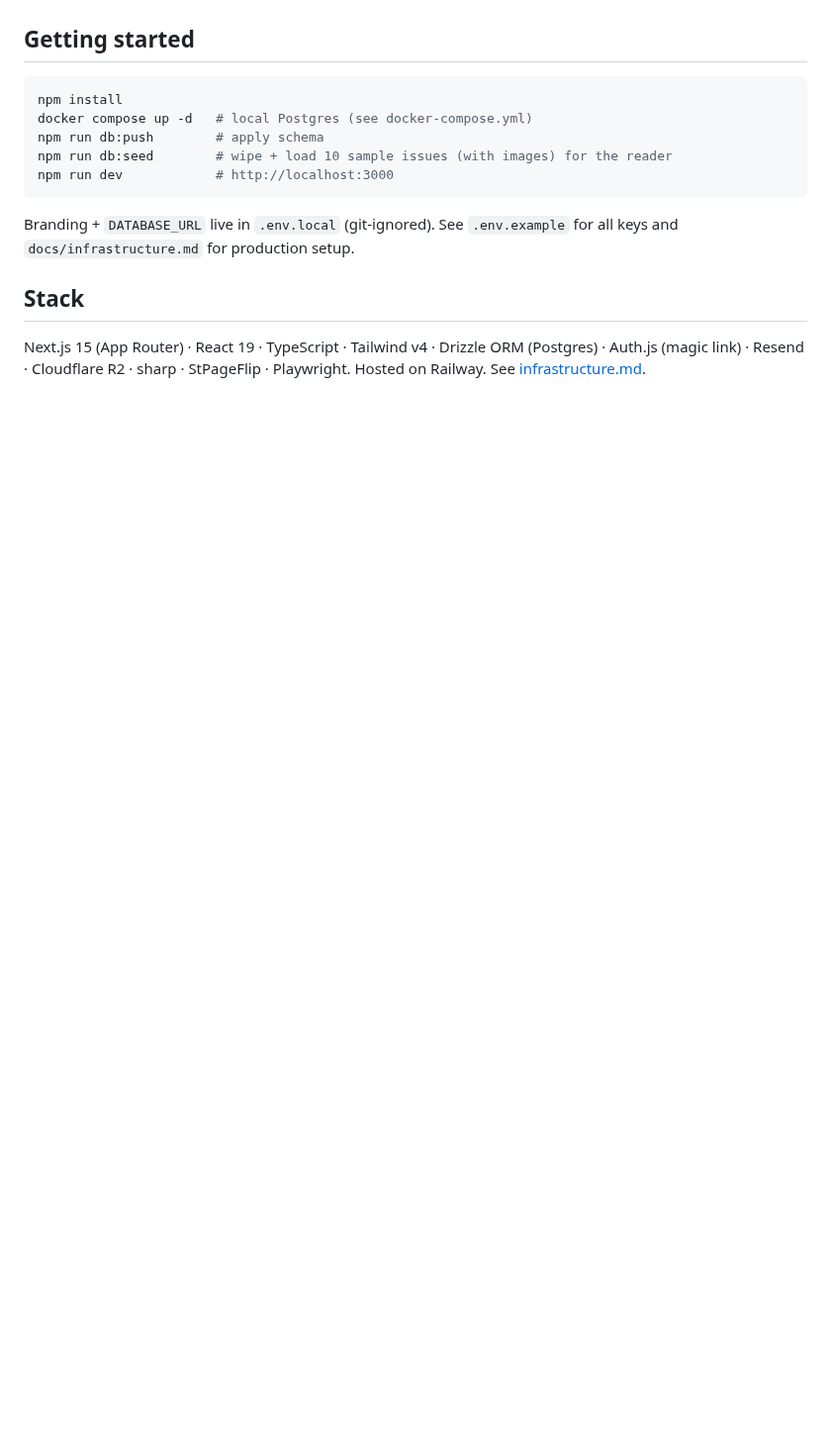
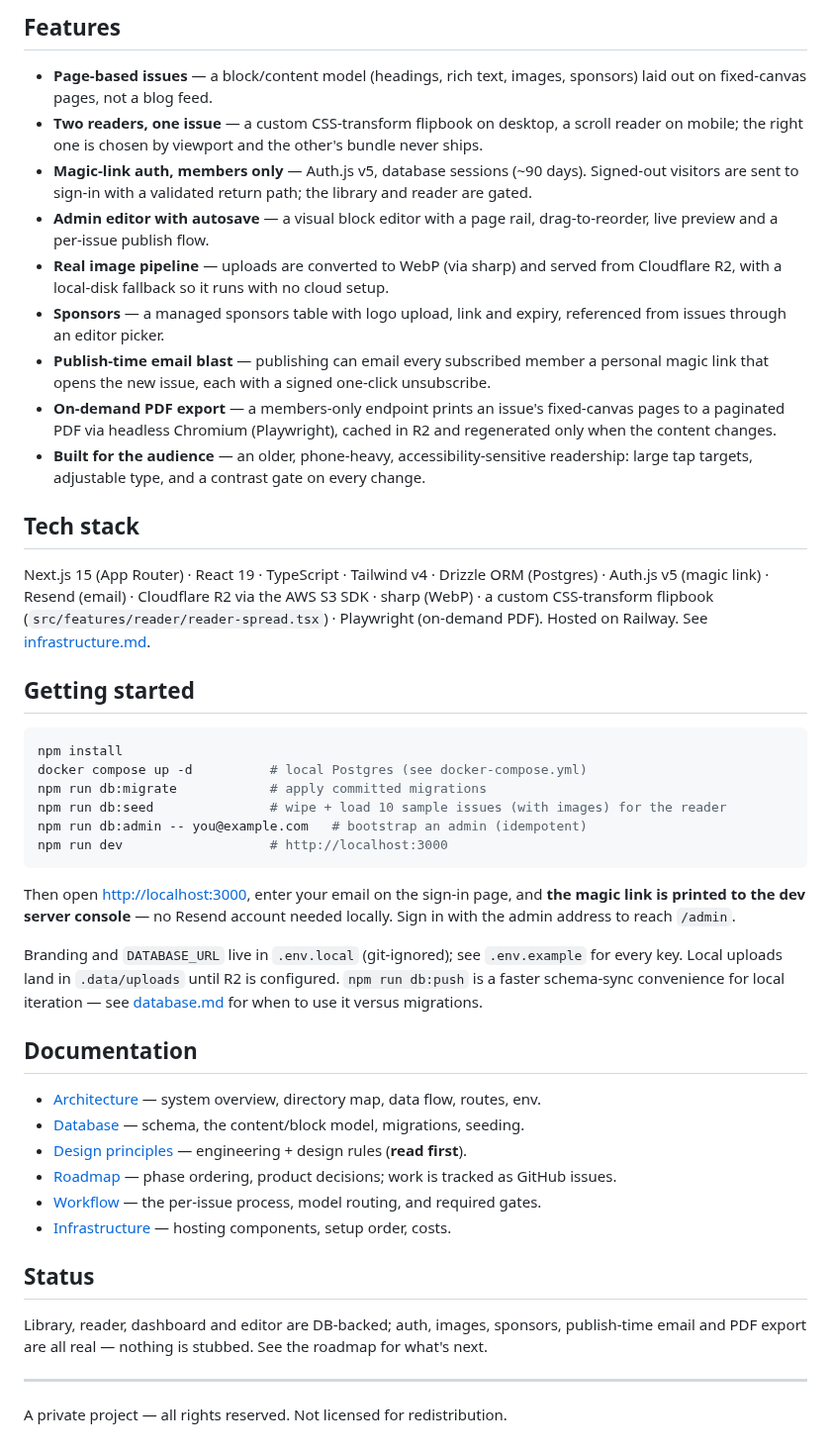
Before and after one commit to AlexSandilands/octavo, a Markdown page: README.md, the part around one of its changes. Shown at 99% size. Drawn GitHub-style; blank space fills up the shorter version.

````diff
--- a/README.md
+++ b/README.md
@@ -13,19 +46,66 @@ flipbook on desktop or a clean scroll on mobile. Magic-link access, no passwords
+## Features
+
+- **Page-based issues** — a block/content model (headings, rich text, images, sponsors)
+  laid out on fixed-canvas pages, not a blog feed.
+- **Two readers, one issue** — a custom CSS-transform flipbook on desktop, a scroll reader
+  on mobile; the right one is chosen by viewport and the other's bundle never ships.
+- **Magic-link auth, members only** — Auth.js v5, database sessions (~90 days). Signed-out
+  visitors are sent to sign-in with a validated return path; the library and reader are gated.
+- **Admin editor with autosave** — a visual block editor with a page rail, drag-to-reorder,
+  live preview and a per-issue publish flow.
+- **Real image pipeline** — uploads are converted to WebP (via sharp) and served from
+  Cloudflare R2, with a local-disk fallback so it runs with no cloud setup.
+- **Sponsors** — a managed sponsors table with logo upload, link and expiry, referenced from
+  issues through an editor picker.
+- **Publish-time email blast** — publishing can email every subscribed member a personal
+  magic link that opens the new issue, each with a signed one-click unsubscribe.
+- **On-demand PDF export** — a members-only endpoint prints an issue's fixed-canvas pages to
+  a paginated PDF via headless Chromium (Playwright), cached in R2 and regenerated only when
+  the content changes.
+- **Built for the audience** — an older, phone-heavy, accessibility-sensitive readership:
+  large tap targets, adjustable type, and a contrast gate on every change.
+
+## Tech stack
+
+Next.js 15 (App Router) · React 19 · TypeScript · Tailwind v4 · Drizzle ORM (Postgres) ·
+Auth.js v5 (magic link) · Resend (email) · Cloudflare R2 via the AWS S3 SDK · sharp (WebP) ·
+a custom CSS-transform flipbook (`src/features/reader/reader-spread.tsx`) · Playwright
+(on-demand PDF). Hosted on Railway. See [infrastructure.md](docs/infrastructure.md).
 
 ## Getting started
 
 ```bash
 npm install
-docker compose up -d   # local Postgres (see docker-compose.yml)
-npm run db:push        # apply schema
-npm run db:seed        # wipe + load 10 sample issues (with images) for the reader
-npm run dev            # http://localhost:3000
+docker compose up -d          # local Postgres (see docker-compose.yml)
+npm run db:migrate            # apply committed migrations
+npm run db:seed               # wipe + load 10 sample issues (with images) for the reader
+npm run db:admin -- you@example.com   # bootstrap an admin (idempotent)
+npm run dev                   # http://localhost:3000
 ```
 
-Branding + `DATABASE_URL` live in `.env.local` (git-ignored). See `.env.example`
-for all keys and `docs/infrastructure.md` for production setup.
+Then open <http://localhost:3000>, enter your email on the sign-in page, and **the magic
+link is printed to the dev server console** — no Resend account needed locally. Sign in with
+the admin address to reach `/admin`.
 
-## Stack
+Branding and `DATABASE_URL` live in `.env.local` (git-ignored); see `.env.example` for every
+key. Local uploads land in `.data/uploads` until R2 is configured. `npm run db:push` is a
+faster schema-sync convenience for local iteration — see [database.md](docs/database.md) for
+when to use it versus migrations.
 
-Next.js 15 (App Router) · React 19 · TypeScript · Tailwind v4 · Drizzle ORM (Postgres) ·
-Auth.js (magic link) · Resend · Cloudflare R2 · sharp · StPageFlip · Playwright.
-Hosted on Railway. See [infrastructure.md](docs/infrastructure.md).
+## Documentation
+
+- [Architecture](docs/architecture.md) — system overview, directory map, data flow, routes, env.
+- [Database](docs/database.md) — schema, the content/block model, migrations, seeding.
+- [Design principles](docs/design-principles.md) — engineering + design rules (**read first**).
+- [Roadmap](docs/ROADMAP.md) — phase ordering, product decisions; work is tracked as GitHub issues.
+- [Workflow](docs/workflow.md) — the per-issue process, model routing, and required gates.
+- [Infrastructure](docs/infrastructure.md) — hosting components, setup order, costs.
+
+## Status
+
+Library, reader, dashboard and editor are DB-backed; auth, images, sponsors, publish-time
+email and PDF export are all real — nothing is stubbed. See the roadmap for what's next.
+
+---
+
+A private project — all rights reserved. Not licensed for redistribution.
````
Also changed, not shown: other parts of README.md (+42 -9 lines), docs/assets/editor.png (added), docs/assets/library.png (added), docs/assets/reader-desktop.png (added), docs/assets/reader-mobile.png (added), 1 other file.
